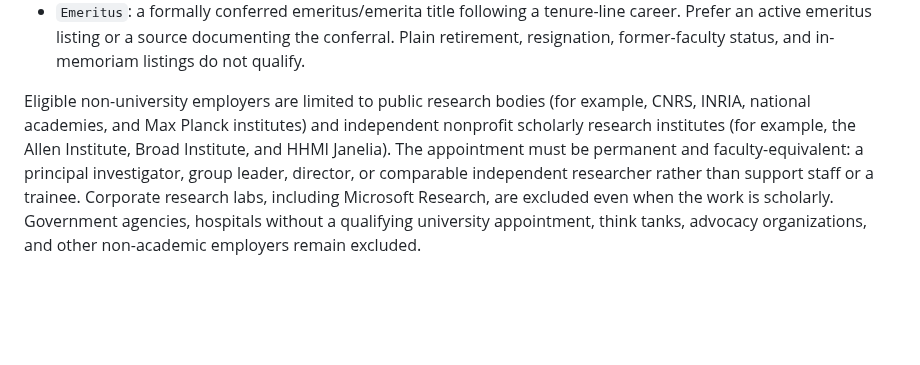
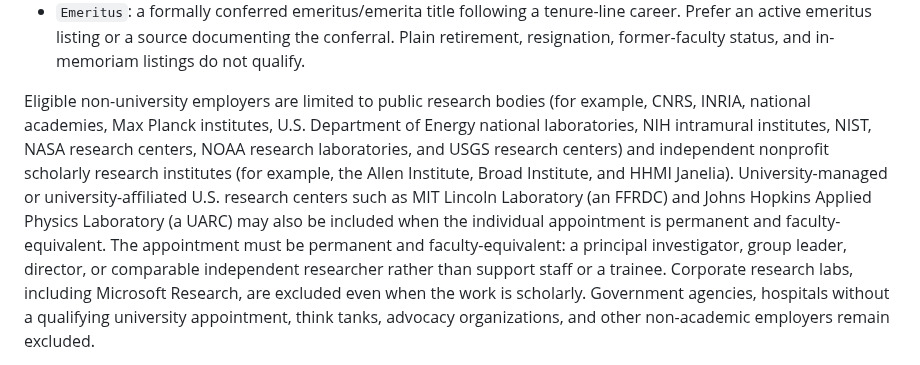
Before and after one commit to dynaroars/vietprofs, a Markdown page: ROSTER_MAINTENANCE.md, the part around the change. GitHub-like rendering; blank space fills up the shorter version.

Commit message:
Document U.S. research institute examples

```diff
--- a/ROSTER_MAINTENANCE.md
+++ b/ROSTER_MAINTENANCE.md
@@ -38,8 +38,13 @@ Accepted tracks:
 - `Emeritus`: a formally conferred emeritus/emerita title following a tenure-line career. Prefer an active emeritus listing or a source documenting the conferral. Plain retirement, resignation, former-faculty status, and in-memoriam listings do not qualify.
 
 Eligible non-university employers are limited to public research bodies (for example, CNRS, INRIA,
-national academies, and Max Planck institutes) and independent nonprofit scholarly research
-institutes (for example, the Allen Institute, Broad Institute, and HHMI Janelia). The appointment
+national academies, Max Planck institutes, U.S. Department of Energy national laboratories,
+NIH intramural institutes, NIST, NASA research centers, NOAA research laboratories, and USGS
+research centers) and independent nonprofit scholarly research institutes (for example, the Allen
+Institute, Broad Institute, and HHMI Janelia). University-managed or university-affiliated U.S.
+research centers such as MIT Lincoln Laboratory (an FFRDC) and Johns Hopkins Applied Physics
+Laboratory (a UARC) may also be included when the individual appointment is permanent and
+faculty-equivalent. The appointment
 must be permanent and faculty-equivalent: a principal investigator, group leader, director, or
 comparable independent researcher rather than support staff or a trainee. Corporate research labs,
 including Microsoft Research, are excluded even when the work is scholarly. Government agencies,
```
